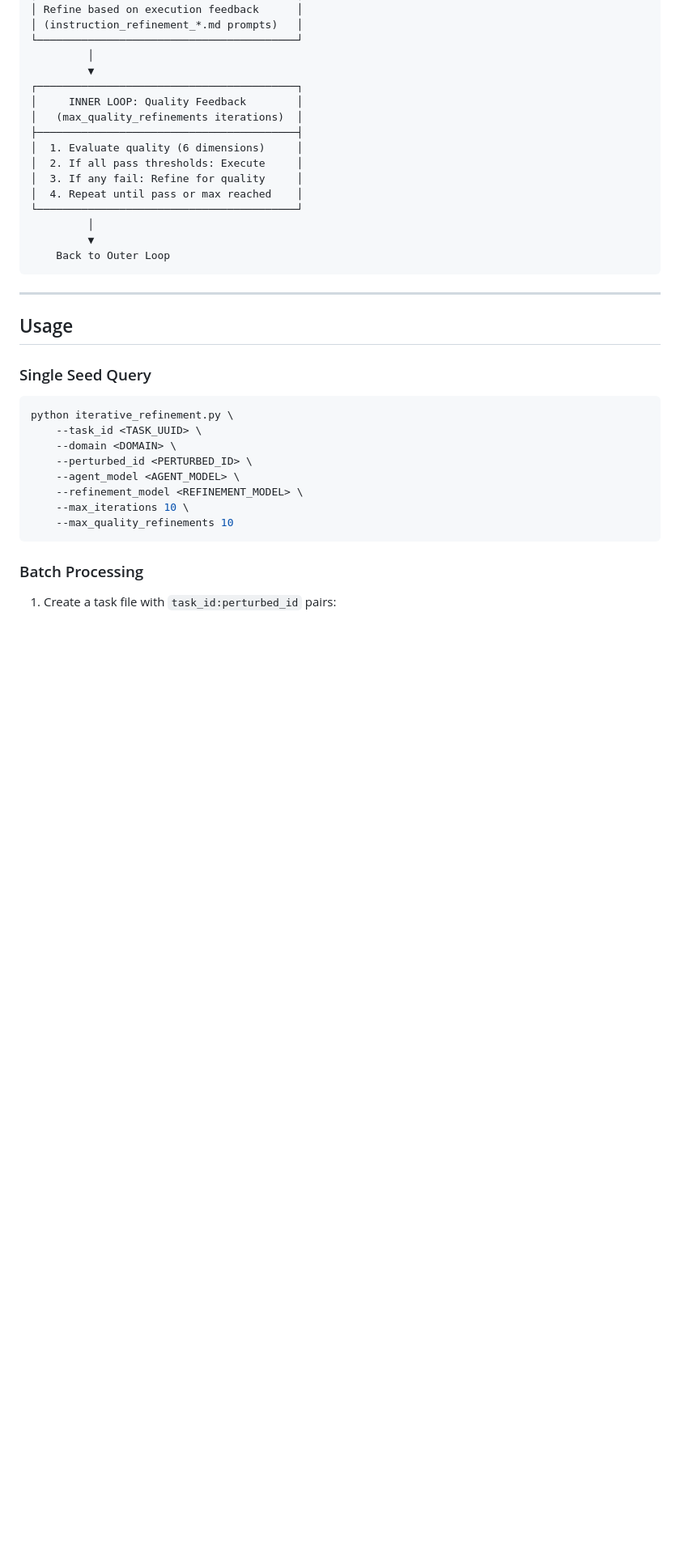
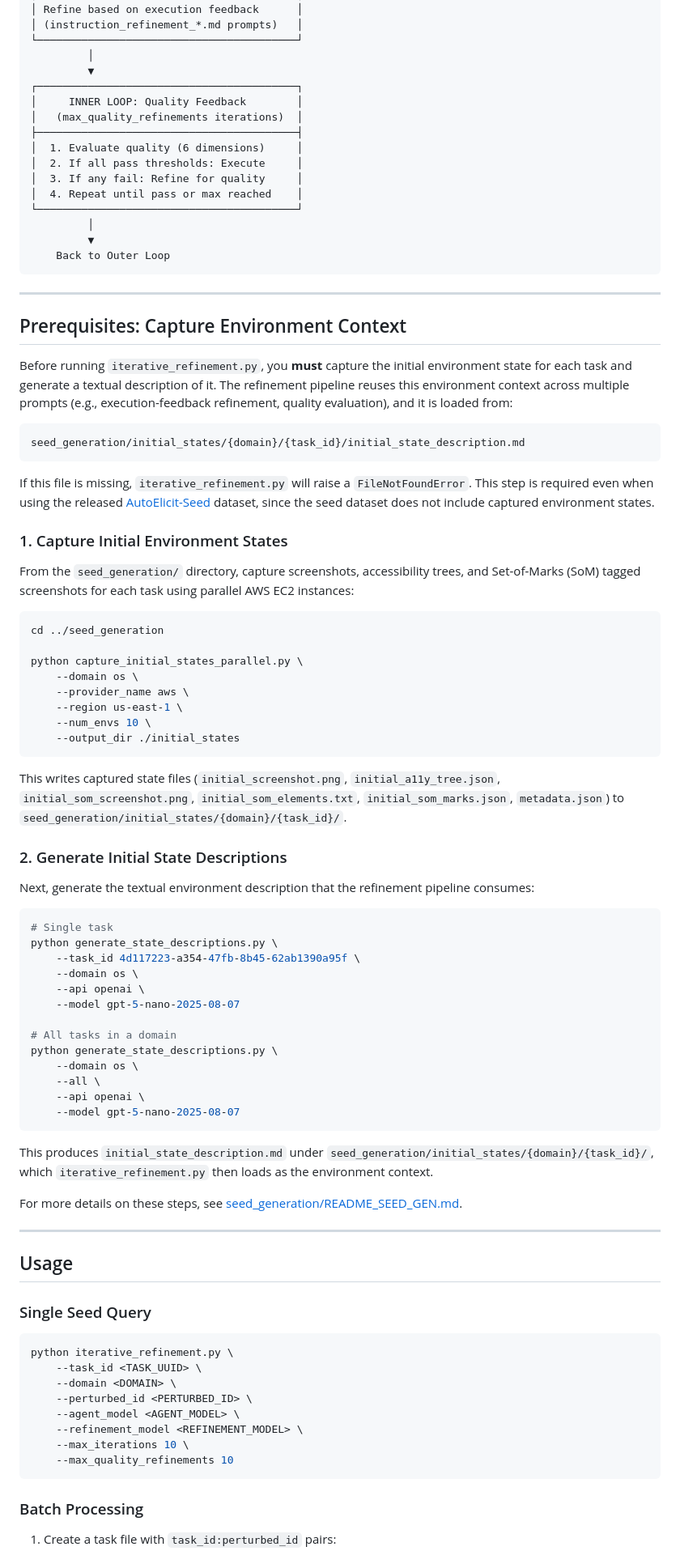
Before and after one commit to OSU-NLP-Group/AutoElicit, a Markdown page: iterative_refinement/README_REFINEMENT.md, the part around the change. Shown at 81% size. GitHub-like rendering; blank space fills up the shorter version.

Commit message:
Instructions fix - initial state capture

````diff
--- a/iterative_refinement/README_REFINEMENT.md
+++ b/iterative_refinement/README_REFINEMENT.md
@@ -66,6 +66,59 @@ Seed Query (filtered perturbed instruction)
          ▼
     Back to Outer Loop
 ```
+---
+
+## Prerequisites: Capture Environment Context
+
+Before running `iterative_refinement.py`, you **must** capture the initial environment state for each task and generate a textual description of it. The refinement pipeline reuses this environment context across multiple prompts (e.g., execution-feedback refinement, quality evaluation), and it is loaded from:
+
+```
+seed_generation/initial_states/{domain}/{task_id}/initial_state_description.md
+```
+
+If this file is missing, `iterative_refinement.py` will raise a `FileNotFoundError`. This step is required even when using the released [AutoElicit-Seed](https://huggingface.co/datasets/osunlp/AutoElicit-Seed) dataset, since the seed dataset does not include captured environment states.
+
+### 1. Capture Initial Environment States
+
+From the `seed_generation/` directory, capture screenshots, accessibility trees, and Set-of-Marks (SoM) tagged screenshots for each task using parallel AWS EC2 instances:
+
+```bash
+cd ../seed_generation
+
+python capture_initial_states_parallel.py \
+    --domain os \
+    --provider_name aws \
+    --region us-east-1 \
+    --num_envs 10 \
+    --output_dir ./initial_states
+```
+
+This writes captured state files (`initial_screenshot.png`, `initial_a11y_tree.json`, `initial_som_screenshot.png`, `initial_som_elements.txt`, `initial_som_marks.json`, `metadata.json`) to `seed_generation/initial_states/{domain}/{task_id}/`.
+
+### 2. Generate Initial State Descriptions
+
+Next, generate the textual environment description that the refinement pipeline consumes:
+
+```bash
+# Single task
+python generate_state_descriptions.py \
+    --task_id 4d117223-a354-47fb-8b45-62ab1390a95f \
+    --domain os \
+    --api openai \
+    --model gpt-5-nano-2025-08-07
+
+# All tasks in a domain
+python generate_state_descriptions.py \
+    --domain os \
+    --all \
+    --api openai \
+    --model gpt-5-nano-2025-08-07
+```
+
+This produces `initial_state_description.md` under `seed_generation/initial_states/{domain}/{task_id}/`, which `iterative_refinement.py` then loads as the environment context.
+
+For more details on these steps, see [seed_generation/README_SEED_GEN.md](https://github.com/OSU-NLP-Group/AutoElicit/blob/main/seed_generation/README_SEED_GEN.md).
+
 ---
 
 ## Usage
````
Also changed, not shown: README.md (+6 -1 lines).
